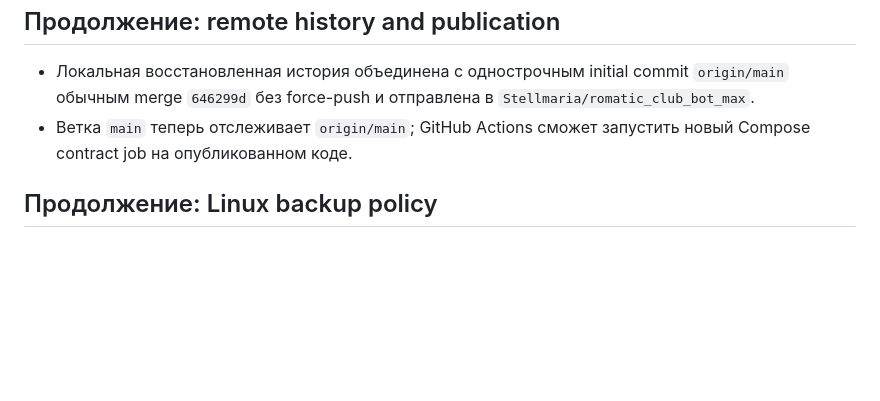
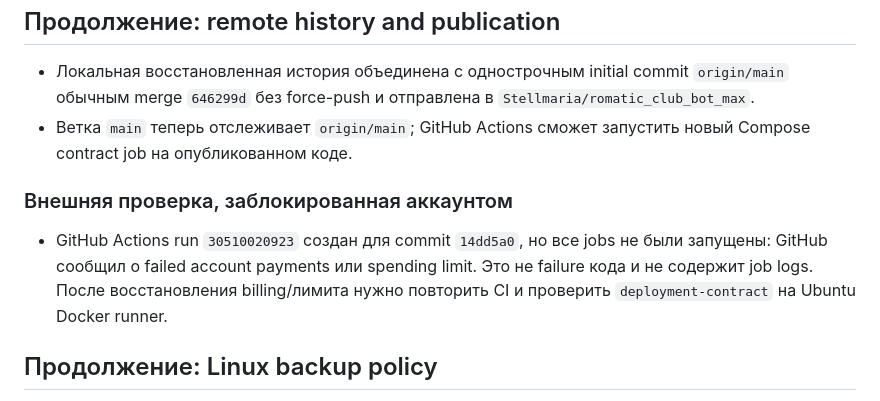
Before and after one commit to Stellmaria/romatic_club_bot_max, a Markdown page: docs/worklog/2026-07-30-server-readiness.md, the part around the change. GitHub-like rendering; blank space fills up the shorter version.

Commit message:
docs: record external CI billing blocker

```diff
--- a/docs/worklog/2026-07-30-server-readiness.md
+++ b/docs/worklog/2026-07-30-server-readiness.md
@@ -247,6 +247,14 @@
 - Ветка `main` теперь отслеживает `origin/main`; GitHub Actions сможет
   запустить новый Compose contract job на опубликованном коде.
 
+### Внешняя проверка, заблокированная аккаунтом
+
+- GitHub Actions run `30510020923` создан для commit `14dd5a0`, но все jobs
+  не были запущены: GitHub сообщил о failed account payments или spending
+  limit. Это не failure кода и не содержит job logs. После восстановления
+  billing/лимита нужно повторить CI и проверить `deployment-contract` на
+  Ubuntu Docker runner.
+
 ## Продолжение: Linux backup policy
 
 - Добавлен `scripts/backup_database.sh` для Compose PostgreSQL: custom dump,
```
